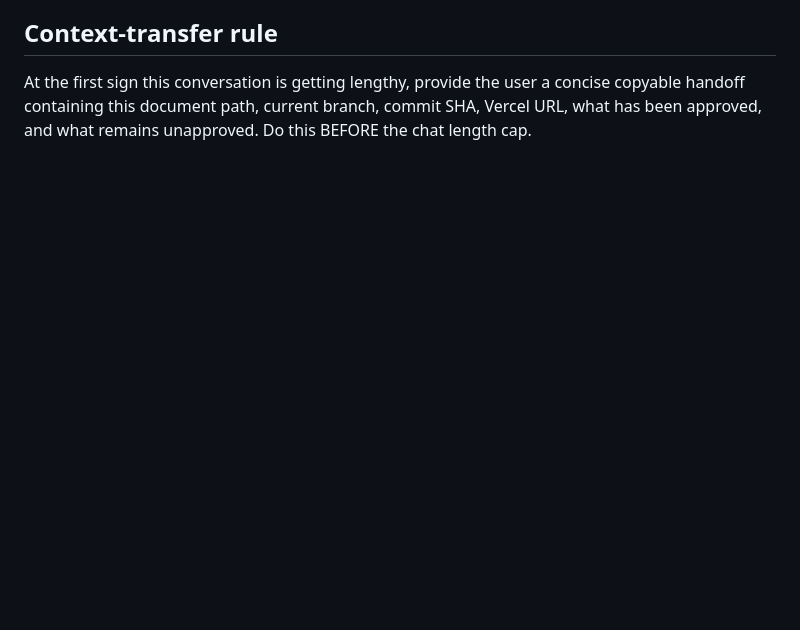
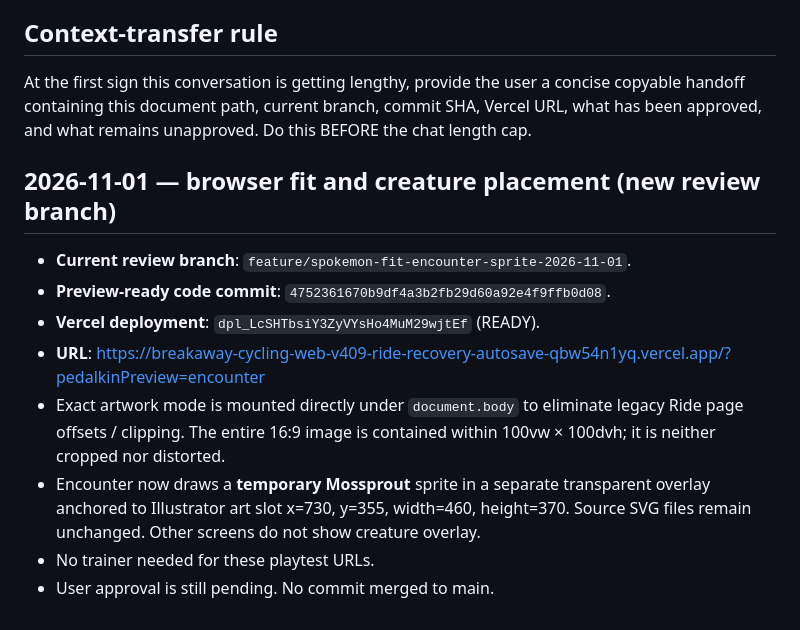
Before and after one commit to anthonyaccinelli/breakaway-cycling, a Markdown page: docs/spokemon-exact-svg-baseline-2026-11-01.md, the part around the change. Rendered like a GitHub page; blank space fills up the shorter version.

Commit message:
docs(spokemon): checkpoint viewport-fit and Mossprout encounter preview for next chat

```diff
--- a/docs/spokemon-exact-svg-baseline-2026-11-01.md
+++ b/docs/spokemon-exact-svg-baseline-2026-11-01.md
@@ -35,3 +35,14 @@ The uploads `gamescreens_Explore Screen(4).svg` and `gamescreens_Encounter Scree
 
 ## Context-transfer rule
 At the first sign this conversation is getting lengthy, provide the user a concise copyable handoff containing this document path, current branch, commit SHA, Vercel URL, what has been approved, and what remains unapproved. Do this BEFORE the chat length cap.
+
+
+## 2026-11-01 — browser fit and creature placement (new review branch)
+- **Current review branch**: `feature/spokemon-fit-encounter-sprite-2026-11-01`.
+- **Preview-ready code commit**: `4752361670b9df4a3b2fb29d60a92e4f9ffb0d08`.
+- **Vercel deployment**: `dpl_LcSHTbsiY3ZyVYsHo4MuM29wjtEf` (READY).
+- **URL**: https://breakaway-cycling-web-v409-ride-recovery-autosave-qbw54n1yq.vercel.app/?pedalkinPreview=encounter
+- Exact artwork mode is mounted directly under `document.body` to eliminate legacy Ride page offsets / clipping. The entire 16:9 image is contained within 100vw × 100dvh; it is neither cropped nor distorted.
+- Encounter now draws a **temporary Mossprout** sprite in a separate transparent overlay anchored to Illustrator art slot x=730, y=355, width=460, height=370. Source SVG files remain unchanged. Other screens do not show creature overlay.
+- No trainer needed for these playtest URLs.
+- User approval is still pending. No commit merged to main.
```
